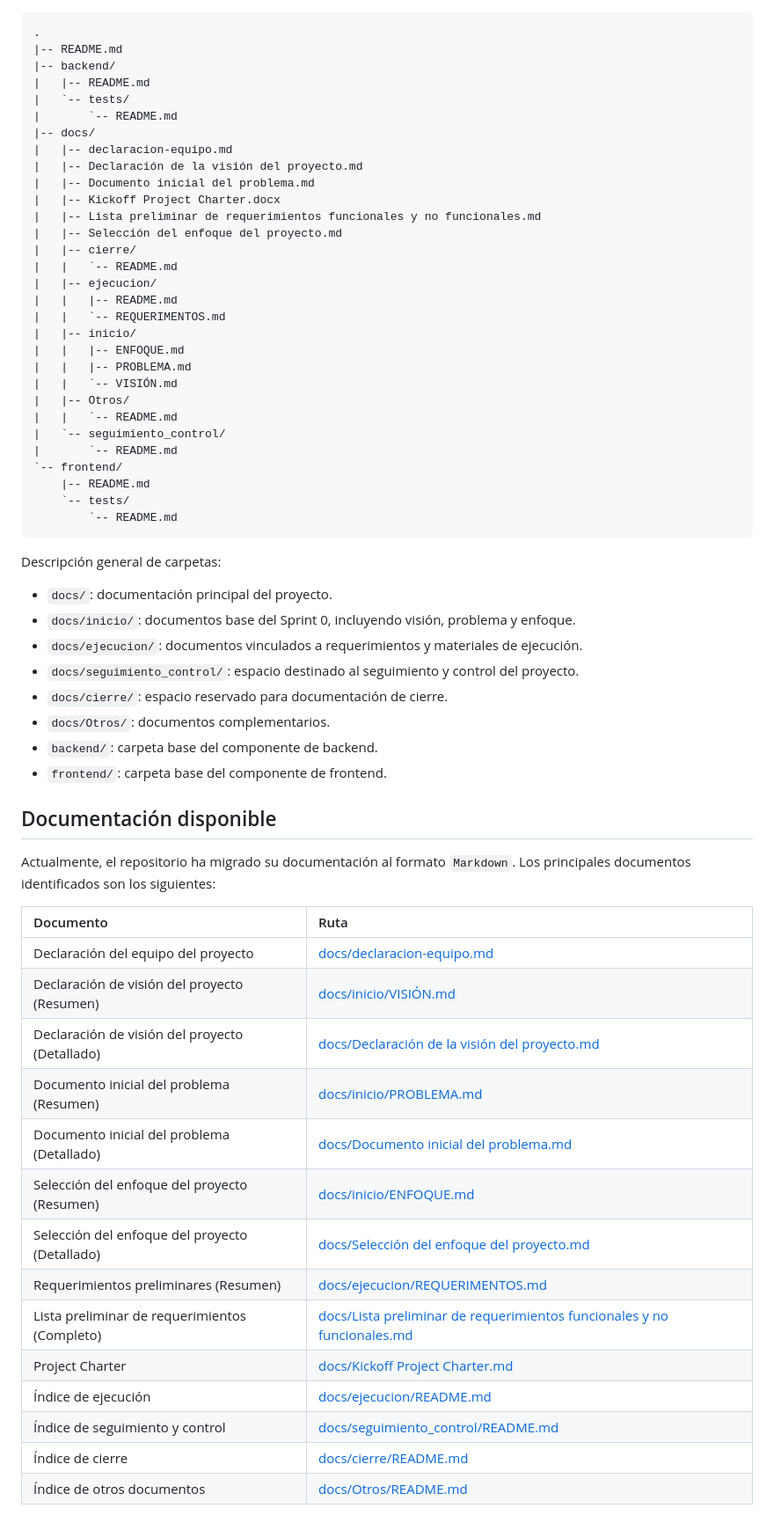
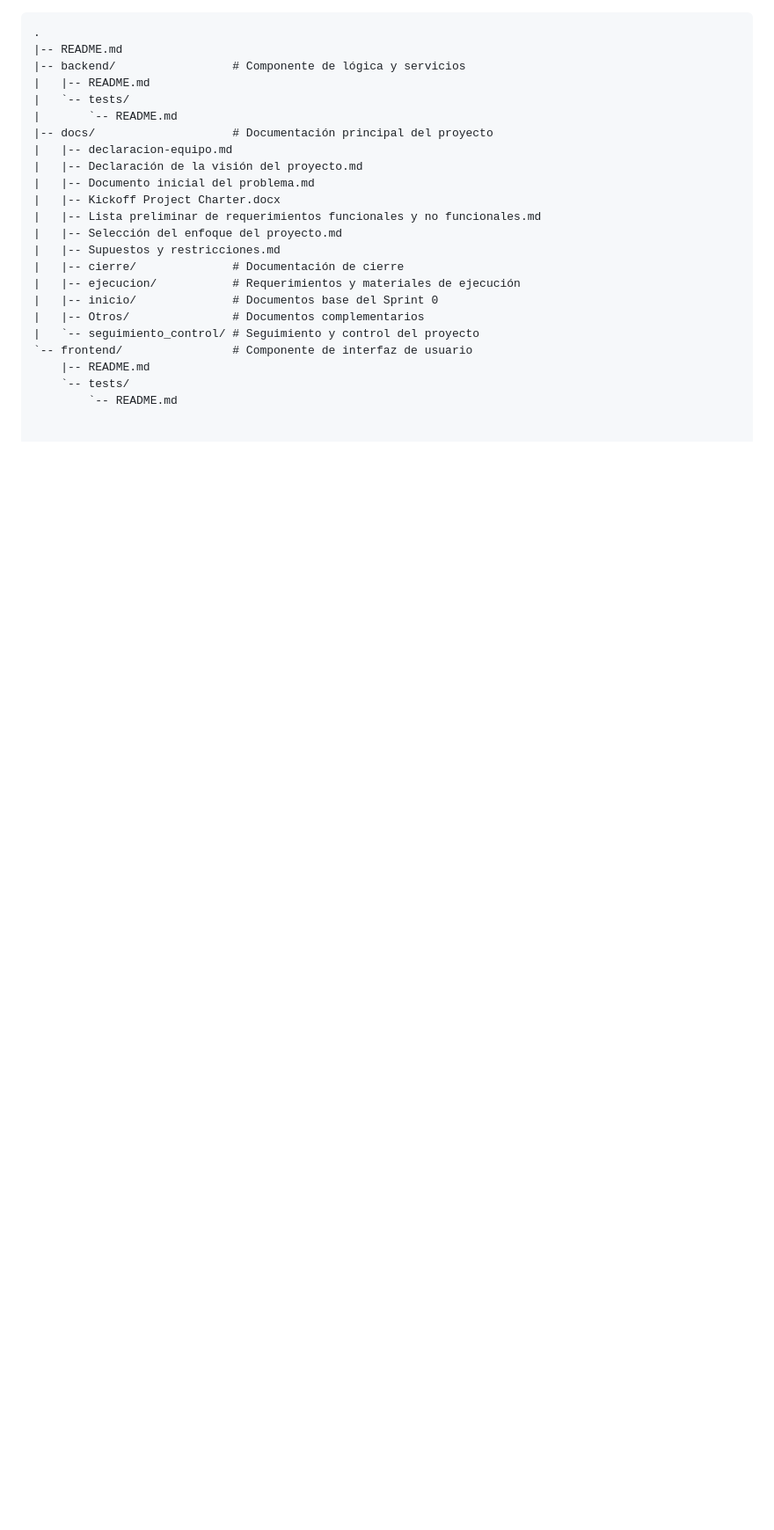
Before and after one commit to MarlonBR115/Taller_Proyectos_2, a Markdown page: README.md, the part around one of its changes. Shown at 88% size. Rendered like a GitHub page; blank space fills up the shorter version.

````diff
--- a/README.md
+++ b/README.md
@@ -45,64 +70,24 @@ La estructura actual del repositorio es la siguiente:
 ```text
 .
 |-- README.md
-|-- backend/
+|-- backend/                 # Componente de lógica y servicios
 |   |-- README.md
 |   `-- tests/
 |       `-- README.md
-|-- docs/
+|-- docs/                    # Documentación principal del proyecto
 |   |-- declaracion-equipo.md
 |   |-- Declaración de la visión del proyecto.md
 |   |-- Documento inicial del problema.md
 |   |-- Kickoff Project Charter.docx
 |   |-- Lista preliminar de requerimientos funcionales y no funcionales.md
 |   |-- Selección del enfoque del proyecto.md
-|   |-- cierre/
-|   |   `-- README.md
-|   |-- ejecucion/
-|   |   |-- README.md
-|   |   `-- REQUERIMENTOS.md
-|   |-- inicio/
-|   |   |-- ENFOQUE.md
-|   |   |-- PROBLEMA.md
-|   |   `-- VISIÓN.md
-|   |-- Otros/
-|   |   `-- README.md
-|   `-- seguimiento_control/
-|       `-- README.md
-`-- frontend/
+|   |-- Supuestos y restricciones.md
+|   |-- cierre/              # Documentación de cierre
+|   |-- ejecucion/           # Requerimientos y materiales de ejecución
+|   |-- inicio/              # Documentos base del Sprint 0
+|   |-- Otros/               # Documentos complementarios
+|   `-- seguimiento_control/ # Seguimiento y control del proyecto
+`-- frontend/                # Componente de interfaz de usuario
     |-- README.md
     `-- tests/
         `-- README.md
-```
-
-Descripción general de carpetas:
-
-- `docs/`: documentación principal del proyecto.
-- `docs/inicio/`: documentos base del Sprint 0, incluyendo visión, problema y enfoque.
-- `docs/ejecucion/`: documentos vinculados a requerimientos y materiales de ejecución.
-- `docs/seguimiento_control/`: espacio destinado al seguimiento y control del proyecto.
-- `docs/cierre/`: espacio reservado para documentación de cierre.
-- `docs/Otros/`: documentos complementarios.
-- `backend/`: carpeta base del componente de backend.
-- `frontend/`: carpeta base del componente de frontend.
-
-## Documentación disponible
-
-Actualmente, el repositorio ha migrado su documentación al formato `Markdown`. Los principales documentos identificados son los siguientes:
-
-| Documento | Ruta |
-| :--- | :--- |
-| Declaración del equipo del proyecto | [docs/declaracion-equipo.md](docs/declaracion-equipo.md) |
-| Declaración de visión del proyecto (Resumen) | [docs/inicio/VISIÓN.md](docs/inicio/VISIÓN.md) |
-| Declaración de visión del proyecto (Detallado) | [docs/Declaración de la visión del proyecto.md](docs/Declaración%20de%20la%20visión%20del%20proyecto.md) |
-| Documento inicial del problema (Resumen) | [docs/inicio/PROBLEMA.md](docs/inicio/PROBLEMA.md) |
-| Documento inicial del problema (Detallado) | [docs/Documento inicial del problema.md](docs/Documento%20inicial%20del%20problema.md) |
-| Selección del enfoque del proyecto (Resumen) | [docs/inicio/ENFOQUE.md](docs/inicio/ENFOQUE.md) |
-| Selección del enfoque del proyecto (Detallado) | [docs/Selección del enfoque del proyecto.md](docs/Selección%20del%20enfoque%20del%20proyecto.md) |
-| Requerimientos preliminares (Resumen) | [docs/ejecucion/REQUERIMENTOS.md](docs/ejecucion/REQUERIMENTOS.md) |
-| Lista preliminar de requerimientos (Completo) | [docs/Lista preliminar de requerimientos funcionales y no funcionales.md](docs/Lista%20preliminar%20de%20requerimientos%20funcionales%20y%20no%20funcionales.md) |
-| Project Charter | [docs/Kickoff Project Charter.md](docs/Kickoff%20Project%20Charter.docx) |
-| Índice de ejecución | [docs/ejecucion/README.md](docs/ejecucion/README.md) |
-| Índice de seguimiento y control | [docs/seguimiento_control/README.md](docs/seguimiento_control/README.md) |
-| Índice de cierre | [docs/cierre/README.md](docs/cierre/README.md) |
-| Índice de otros documentos | [docs/Otros/README.md](docs/Otros/README.md) |
````
Also changed, not shown: other parts of README.md (+48 -23 lines).
